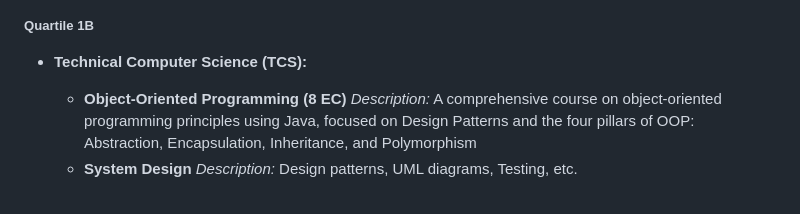
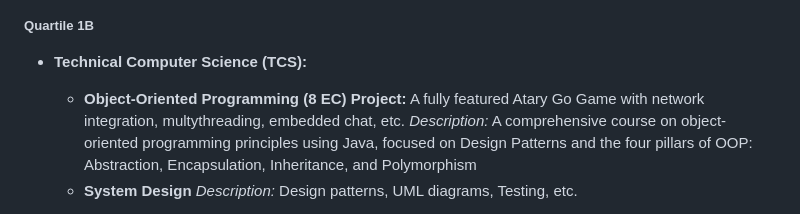
Before and after one commit to Strife-01/University-Of-Twente, a Markdown page: README.md, the part around the change. GitHub-like rendering.

```diff
--- a/README.md
+++ b/README.md
@@ -99,6 +99,7 @@ This section outlines the coursework for my **Double Degree in Technical Compute
 ##### Quartile 1B
 - **Technical Computer Science (TCS):**
   - **Object-Oriented Programming (8 EC)**
+    **Project:** A fully featured Atary Go Game with network integration, multythreading, embedded chat, etc.
     *Description:* A comprehensive course on object-oriented programming principles using Java, focused on Design Patterns and the four pillars of OOP: Abstraction, Encapsulation, Inheritance, and Polymorphism
   - **System Design**
     *Description:* Design patterns, UML diagrams, Testing, etc.
```
